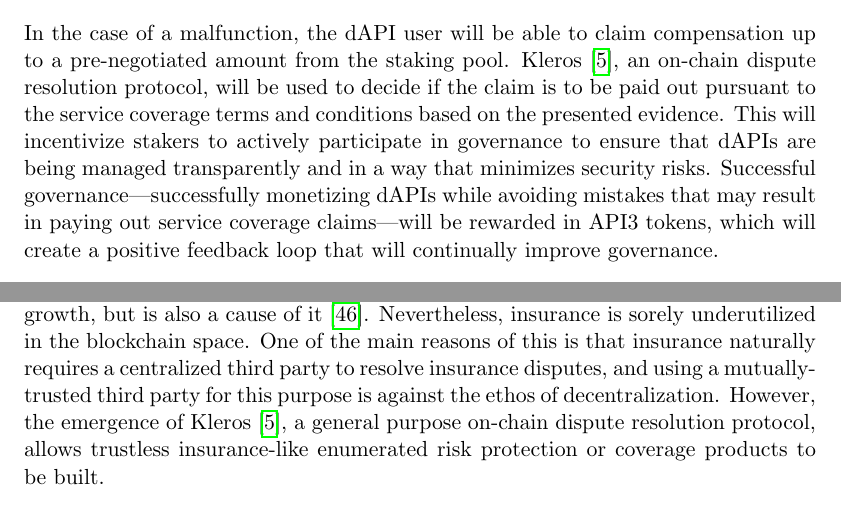
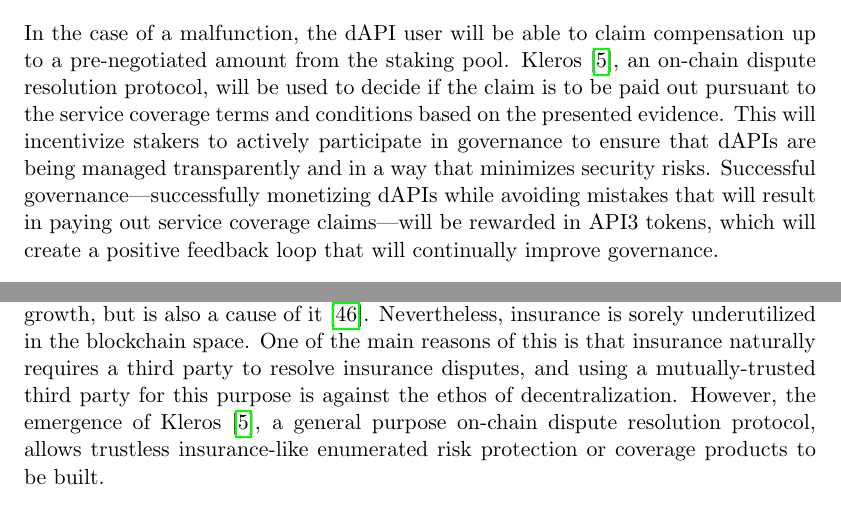
Before and after one commit to api3dao/api3-whitepaper, a LaTeX paper (api3-whitepaper.tex): two parts of pages 6 and 30 of 40, joined at a grey line, cut so that both start at the same text. Compiled offline with pdfLaTeX.

Commit message:
responses to bbenligiray comments

```diff
--- a/api3-whitepaper.tex
+++ b/api3-whitepaper.tex
@@ -112,7 +112,7 @@ The resulting dAPIs will be cost-efficient and secure against attacks from an in
 In the case of a malfunction, the dAPI user will be able to claim compensation up to a pre-negotiated amount from the staking pool.
 Kleros~\cite{kleros:2019}, an on-chain dispute resolution protocol, will be used to decide if the claim is to be paid out pursuant to the service coverage terms and conditions based on the presented evidence.
 This will incentivize stakers to actively participate in governance to ensure that dAPIs are being managed transparently and in a way that minimizes security risks.
-Successful governance---successfully monetizing dAPIs while avoiding mistakes that may result in paying out service coverage claims---will be rewarded in API3 tokens, which will create a positive feedback loop that will continually improve governance.
+Successful governance---successfully monetizing dAPIs while avoiding mistakes that will result in paying out service coverage claims---will be rewarded in API3 tokens, which will create a positive feedback loop that will continually improve governance.
 
 Refer to Figure~\ref{fig:teaser} again for an overview of our solution.
 dAPIs are networks of first-party oracles that provide traditional API services in a decentralized and blockchain-native way.
@@ -784,7 +784,7 @@ How are fully decentralized projects supposed to deal with such events?
 
 It has been shown that insurance usage not only correlates with macroeconomic growth, but is also a cause of it~\cite{outreville:2013}.
 Nevertheless, insurance is sorely underutilized in the blockchain space.
-One of the main reasons of this is that insurance naturally requires a centralized third party to resolve insurance disputes, and using a mutually-trusted third party for this purpose is against the ethos of decentralization.
+One of the main reasons of this is that insurance naturally requires a third party to resolve insurance disputes, and using a mutually-trusted third party for this purpose is against the ethos of decentralization.
 However, the emergence of Kleros~\cite{kleros:2019}, a general purpose on-chain dispute resolution protocol, allows trustless insurance-like enumerated risk protection or coverage products to be built.
 
 API3 will co-develop an on-chain insurance-like service coverage product with Kleros that provides quantifiable and trustless security to dAPI users.
```
Also changed, not shown: api3-whitepaper.tex (2 more changed lines).
